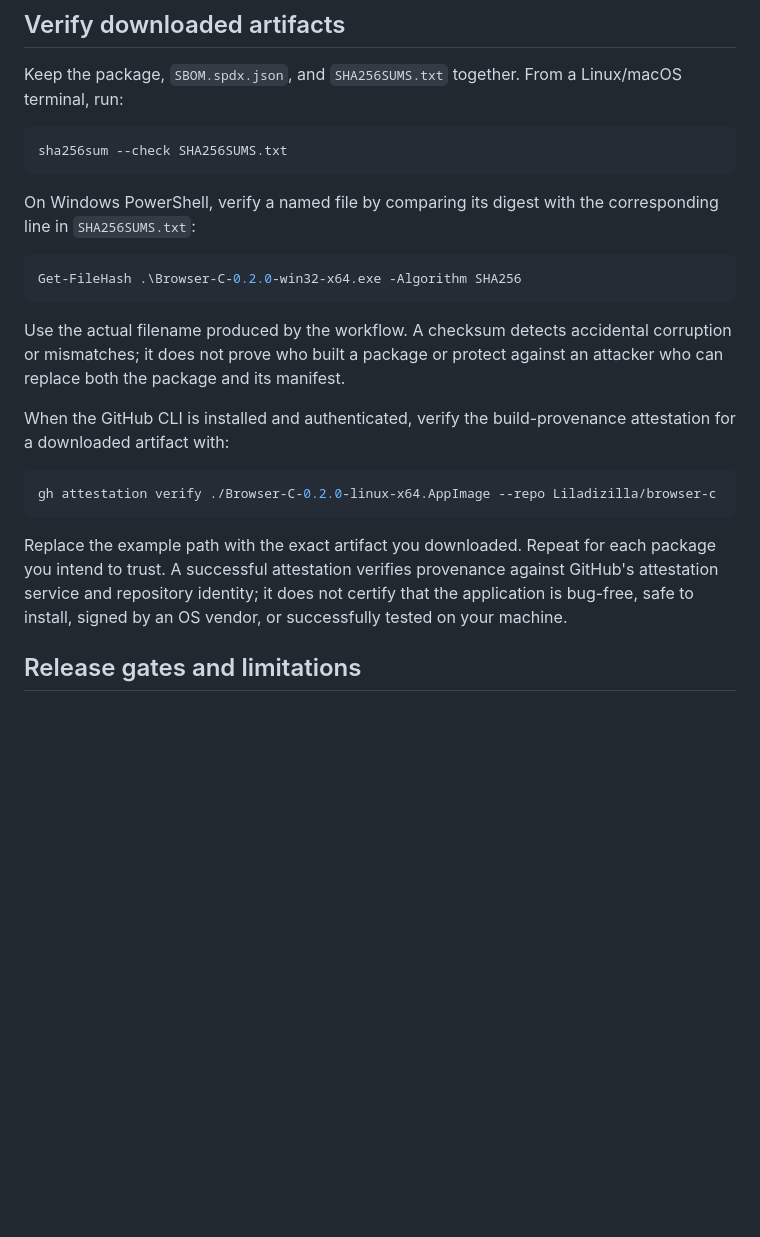
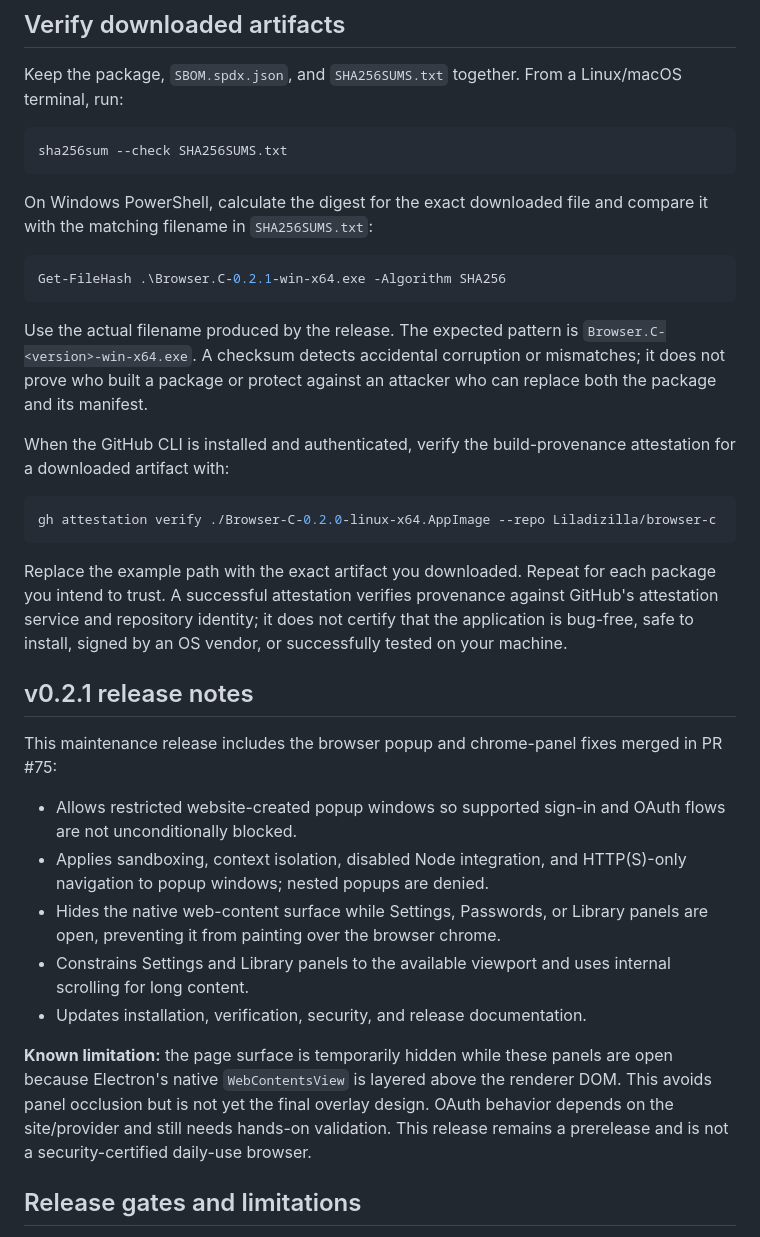
Before and after one commit to Liladizilla/browser-c, a Markdown page: docs/RELEASES.md, the part around the change. Rendered like a GitHub page; blank space fills up the shorter version.

Commit message:
Prepare Browser C v0.2.1: update docs/RELEASES.md

````diff
--- a/docs/RELEASES.md
+++ b/docs/RELEASES.md
@@ -18,13 +18,13 @@ Keep the package, `SBOM.spdx.json`, and `SHA256SUMS.txt` together. From a Linux/
 sha256sum --check SHA256SUMS.txt
 ```
 
-On Windows PowerShell, verify a named file by comparing its digest with the corresponding line in `SHA256SUMS.txt`:
+On Windows PowerShell, calculate the digest for the exact downloaded file and compare it with the matching filename in `SHA256SUMS.txt`:
 
 ```powershell
-Get-FileHash .\Browser-C-0.2.0-win32-x64.exe -Algorithm SHA256
+Get-FileHash .\Browser.C-0.2.1-win-x64.exe -Algorithm SHA256
 ```
 
-Use the actual filename produced by the workflow. A checksum detects accidental corruption or mismatches; it does not prove who built a package or protect against an attacker who can replace both the package and its manifest.
+Use the actual filename produced by the release. The expected pattern is `Browser.C-<version>-win-x64.exe`. A checksum detects accidental corruption or mismatches; it does not prove who built a package or protect against an attacker who can replace both the package and its manifest.
 
 When the GitHub CLI is installed and authenticated, verify the build-provenance attestation for a downloaded artifact with:
 
@@ -33,6 +33,18 @@ gh attestation verify ./Browser-C-0.2.0-linux-x64.AppImage --repo Liladizilla/br
 ```
 
 Replace the example path with the exact artifact you downloaded. Repeat for each package you intend to trust. A successful attestation verifies provenance against GitHub's attestation service and repository identity; it does not certify that the application is bug-free, safe to install, signed by an OS vendor, or successfully tested on your machine.
+
+## v0.2.1 release notes
+
+This maintenance release includes the browser popup and chrome-panel fixes merged in PR #75:
+
+- Allows restricted website-created popup windows so supported sign-in and OAuth flows are not unconditionally blocked.
+- Applies sandboxing, context isolation, disabled Node integration, and HTTP(S)-only navigation to popup windows; nested popups are denied.
+- Hides the native web-content surface while Settings, Passwords, or Library panels are open, preventing it from painting over the browser chrome.
+- Constrains Settings and Library panels to the available viewport and uses internal scrolling for long content.
+- Updates installation, verification, security, and release documentation.
+
+**Known limitation:** the page surface is temporarily hidden while these panels are open because Electron's native `WebContentsView` is layered above the renderer DOM. This avoids panel occlusion but is not yet the final overlay design. OAuth behavior depends on the site/provider and still needs hands-on validation. This release remains a prerelease and is not a security-certified daily-use browser.
 
 ## Release gates and limitations
 
````
